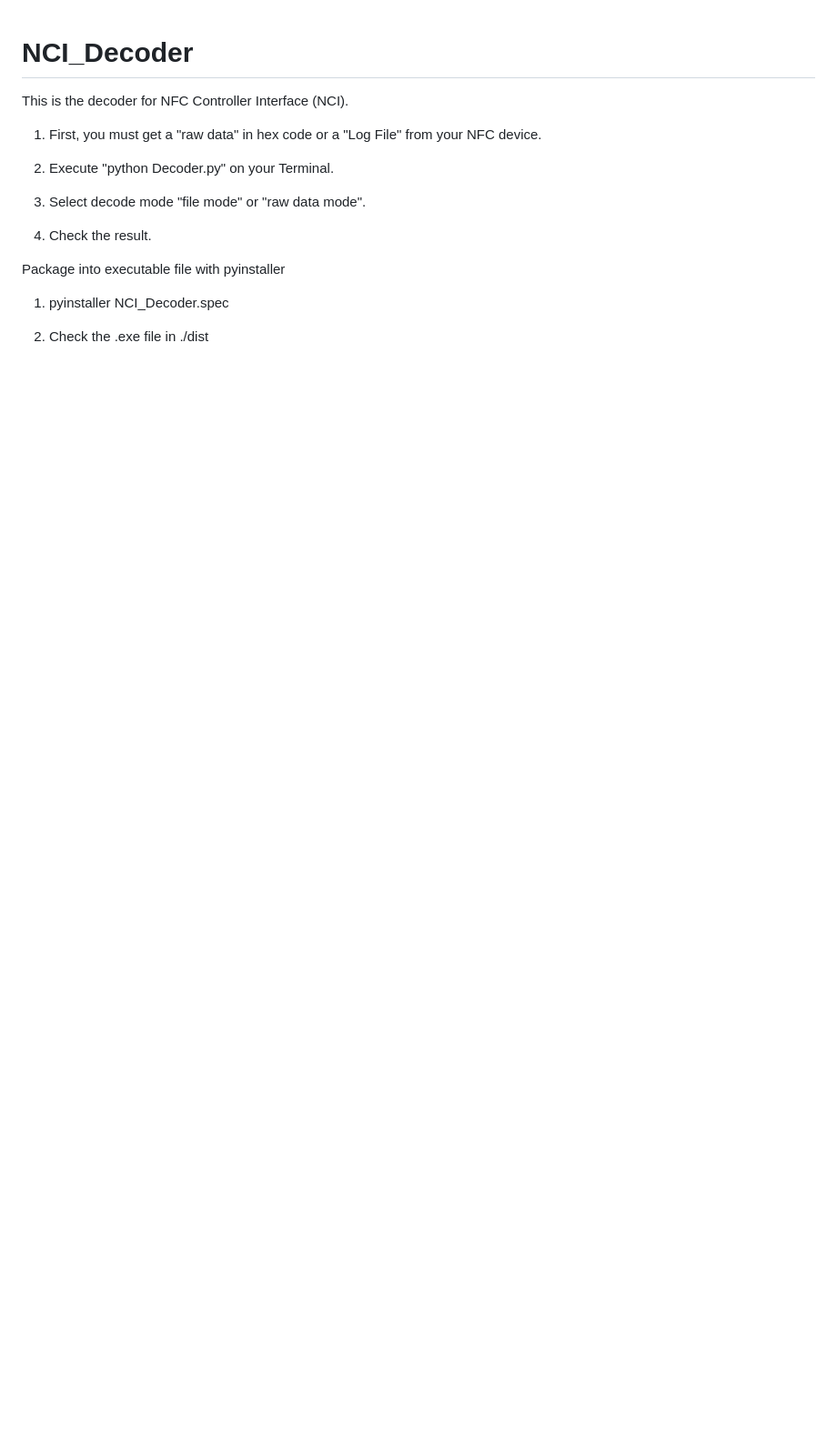
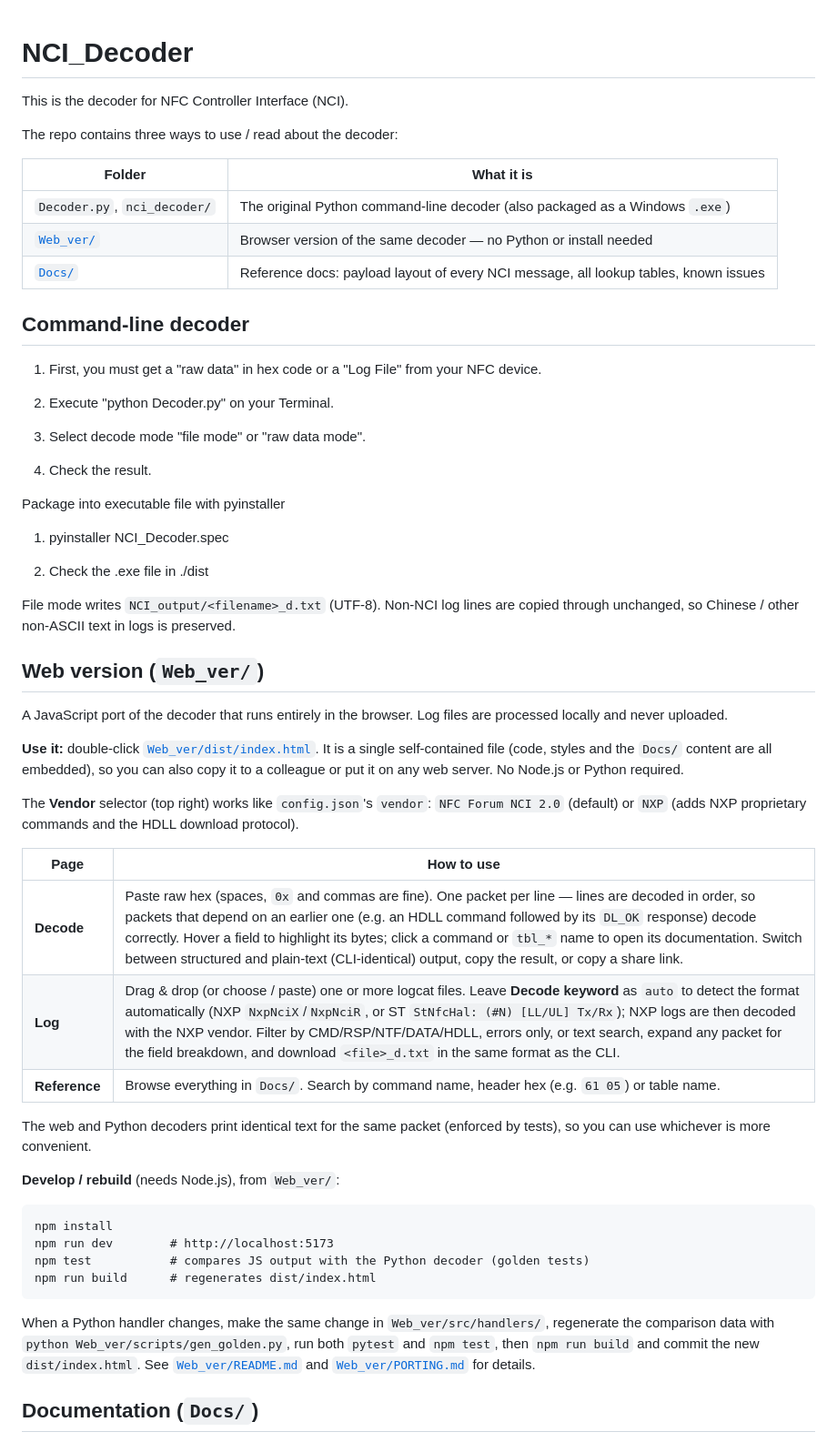
Before and after one commit to bojiachenn/NCI_Decoder, a Markdown page: README.md, the part around one of its changes. Shown at 91% size. Drawn GitHub-style; blank space fills up the shorter version.

Commit message:
docs: document Web_ver/ and Docs/ usage in README
Add a repo overview, how to open and use the web version (Decode / Log /
Reference pages, vendor selector, rebuild workflow) and a guide to the Docs/
reference files. Note that mode-1 output is UTF-8 and keeps non-ASCII lines.

Co-Authored-By: Claude Opus 5.5 <noreply@anthropic.com>

````diff
--- a/README.md
+++ b/README.md
@@ -1,5 +1,15 @@
 # NCI_Decoder
 This is the decoder for NFC Controller Interface (NCI).
+
+The repo contains three ways to use / read about the decoder:
+
+| Folder | What it is |
+|---|---|
+| `Decoder.py`, `nci_decoder/` | The original Python command-line decoder (also packaged as a Windows `.exe`) |
+| [`Web_ver/`](Web_ver/) | Browser version of the same decoder — no Python or install needed |
+| [`Docs/`](Docs/README.md) | Reference docs: payload layout of every NCI message, all lookup tables, known issues |
+
+## Command-line decoder
 
 1. First, you must get a "raw data" in hex code or a "Log File" from your NFC device.
 
@@ -14,3 +24,35 @@ Package into executable file with pyinstaller
 1. pyinstaller NCI_Decoder.spec
 
 2. Check the .exe file in ./dist
+
+File mode writes `NCI_output/<filename>_d.txt` (UTF-8). Non-NCI log lines are copied through unchanged, so Chinese / other non-ASCII text in logs is preserved.
+
+## Web version (`Web_ver/`)
+
+A JavaScript port of the decoder that runs entirely in the browser. Log files are processed locally and never uploaded.
+
+**Use it:** double-click [`Web_ver/dist/index.html`](Web_ver/dist/index.html). It is a single self-contained file (code, styles and the `Docs/` content are all embedded), so you can also copy it to a colleague or put it on any web server. No Node.js or Python required.
+
+The **Vendor** selector (top right) works like `config.json`'s `vendor`: `NFC Forum NCI 2.0` (default) or `NXP` (adds NXP proprietary commands and the HDLL download protocol).
+
+| Page | How to use |
+|---|---|
+| **Decode** | Paste raw hex (spaces, `0x` and commas are fine). One packet per line — lines are decoded in order, so packets that depend on an earlier one (e.g. an HDLL command followed by its `DL_OK` response) decode correctly. Hover a field to highlight its bytes; click a command or `tbl_*` name to open its documentation. Switch between structured and plain-text (CLI-identical) output, copy the result, or copy a share link. |
+| **Log** | Drag & drop (or choose / paste) one or more logcat files. Leave **Decode keyword** as `auto` to detect the format automatically (NXP `NxpNciX`/`NxpNciR`, or ST `StNfcHal: (#N) [LL/UL] Tx/Rx`); NXP logs are then decoded with the NXP vendor. Filter by CMD/RSP/NTF/DATA/HDLL, errors only, or text search, expand any packet for the field breakdown, and download `<file>_d.txt` in the same format as the CLI. |
+| **Reference** | Browse everything in `Docs/`. Search by command name, header hex (e.g. `61 05`) or table name. |
+
+The web and Python decoders print identical text for the same packet (enforced by tests), so you can use whichever is more convenient.
+
+**Develop / rebuild** (needs Node.js), from `Web_ver/`:
+
+```
+npm install
+npm run dev        # http://localhost:5173
+npm test           # compares JS output with the Python decoder (golden tests)
+npm run build      # regenerates dist/index.html
+```
+
+When a Python handler changes, make the same change in `Web_ver/src/handlers/`, regenerate the comparison data with `python Web_ver/scripts/gen_golden.py`, run both `pytest` and `npm test`, then `npm run build` and commit the new `dist/index.html`. See [`Web_ver/README.md`](Web_ver/README.md) and [`Web_ver/PORTING.md`](Web_ver/PORTING.md) for details.
+
+## Documentation (`Docs/`)
+
````
Also changed, not shown: other parts of README.md (+10 -0 lines).
